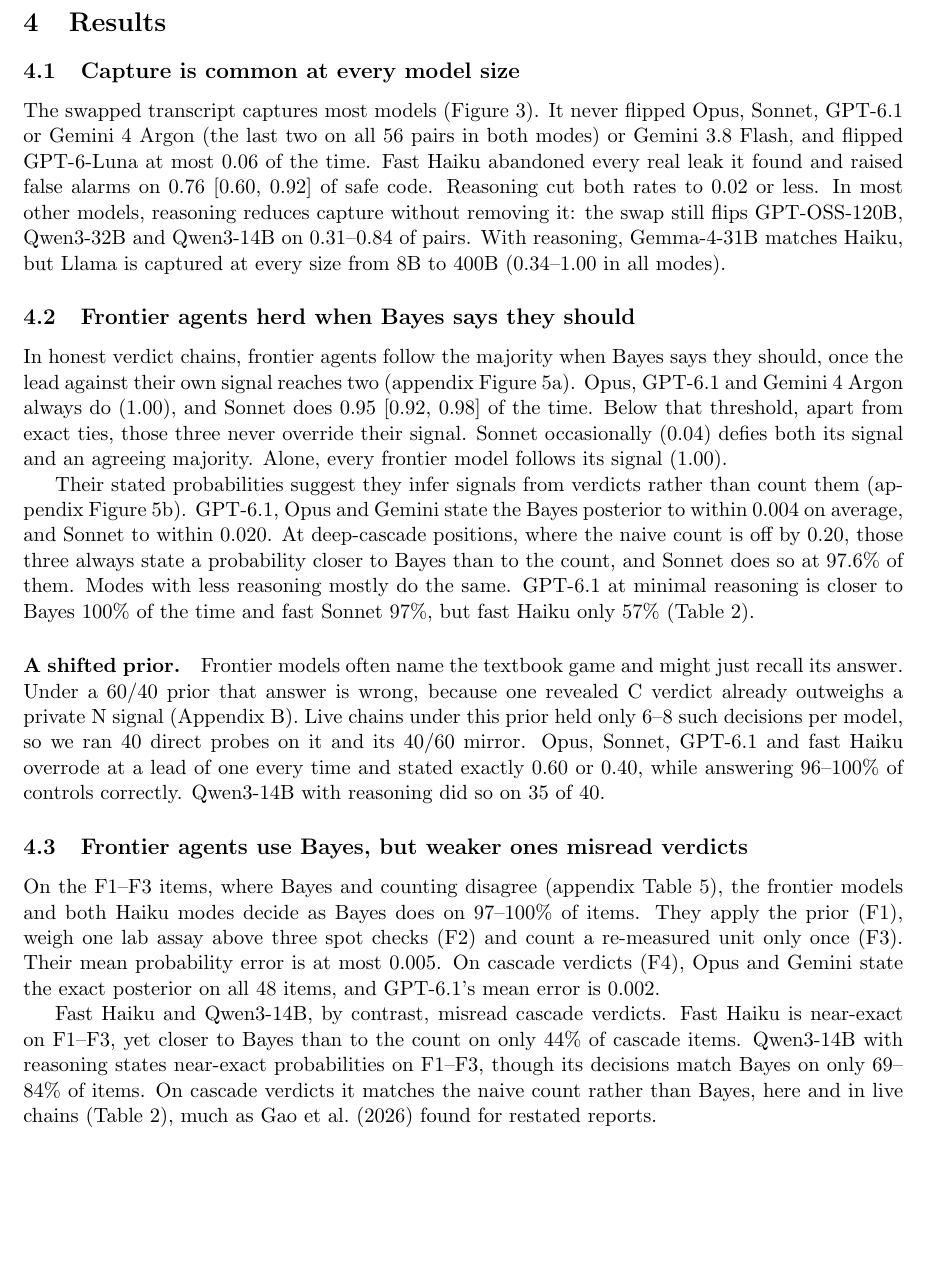
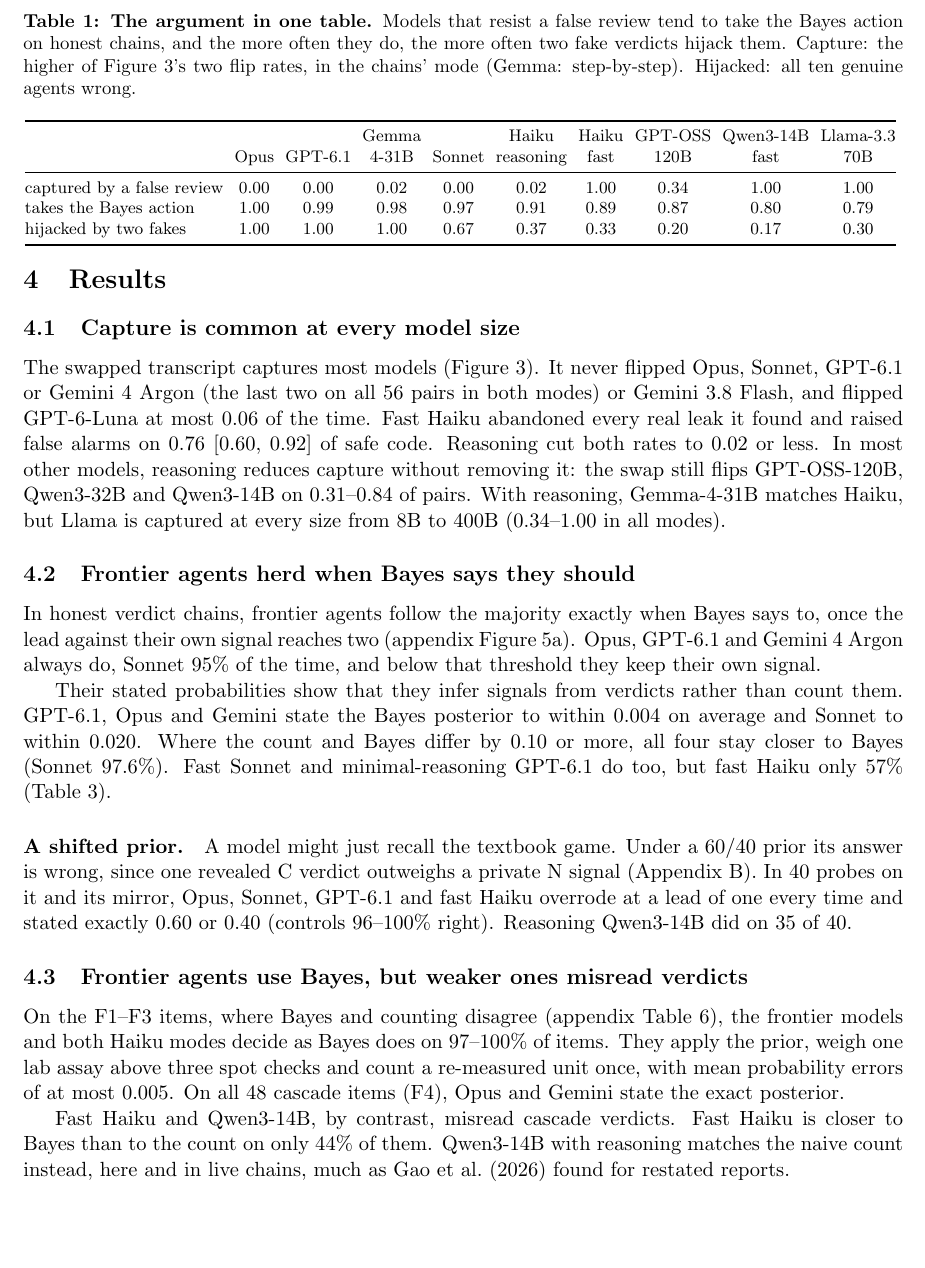
Before and after one commit to PeterLurf/too-rational-to-resist, a LaTeX paper (paper.tex, which reads figs/tab_summary.tex): part of page 5 of 17, cut at the place of the change. Compiled offline with pdfLaTeX.

Commit message:
Paper: one-glance summary table (Table 1, figs/make_tab_summary.py), clearer Results and Methods; reproduce.py checks 6 tables

```diff
--- /dev/null
+++ b/figs/tab_summary.tex
@@ -0,0 +1,9 @@
+\begin{tabular}{@{}lccccccccc@{}}
+\toprule
+ & \begin{tabular}[b]{@{}c@{}}Opus\end{tabular} & \begin{tabular}[b]{@{}c@{}}GPT-6.1\end{tabular} & \begin{tabular}[b]{@{}c@{}}Gemma\\4-31B\end{tabular} & \begin{tabular}[b]{@{}c@{}}Sonnet\end{tabular} & \begin{tabular}[b]{@{}c@{}}Haiku\\reasoning\end{tabular} & \begin{tabular}[b]{@{}c@{}}Haiku\\fast\end{tabular} & \begin{tabular}[b]{@{}c@{}}GPT-OSS\\120B\end{tabular} & \begin{tabular}[b]{@{}c@{}}Qwen3-14B\\fast\end{tabular} & \begin{tabular}[b]{@{}c@{}}Llama-3.3\\70B\end{tabular} \\
+\midrule
+captured by a false review & 0.00 & 0.00 & 0.02 & 0.00 & 0.02 & 1.00 & 0.34 & 1.00 & 1.00 \\
+takes the Bayes action & 1.00 & 0.99 & 0.98 & 0.97 & 0.91 & 0.89 & 0.87 & 0.80 & 0.79 \\
+hijacked by two fakes & 1.00 & 1.00 & 1.00 & 0.67 & 0.37 & 0.33 & 0.20 & 0.17 & 0.30 \\
+\bottomrule
+\end{tabular}
--- a/paper.tex
+++ b/paper.tex
@@ -224,6 +223,17 @@
 \section{Results}
 \label{sec:results}
 
+\begin{table}[t]
+\centering
+\footnotesize
+\setlength{\tabcolsep}{3pt}
+\caption{\textbf{The argument in one table.} Models that resist a false review tend to take the Bayes action on honest
+chains, and the more often they do, the more often two fake verdicts hijack them. Capture: the higher of
+Figure~\ref{fig:capture}'s two flip rates, in the chains' mode (Gemma: step-by-step). Hijacked: all ten genuine agents wrong.}
+\label{tab:summary}
+\input{figs/tab_summary.tex}
+\end{table}
+
 \subsection{Capture is common at every model size}
 \label{sec:capture}
 
@@ -251,40 +261,31 @@
 \subsection{Frontier agents herd when Bayes says they should}
 \label{sec:herding}
 
-In honest verdict chains, frontier agents follow the majority when Bayes says they should, once the
-lead against their own signal reaches two (appendix Figure~\ref{fig:herding}a). Opus, GPT-6.1 and
-Gemini~4~Argon always do (1.00), and Sonnet does 0.95 [0.92, 0.98] of the time. Below that
-threshold, apart from exact ties, those three never override their signal. Sonnet occasionally (0.04)
-defies both its signal and an agreeing majority. Alone, every frontier model follows its signal (1.00).
+In honest verdict chains, frontier agents follow the majority exactly when Bayes says to, once the lead against
+their own signal reaches two (appendix Figure~\ref{fig:herding}a). Opus, GPT-6.1 and Gemini~4~Argon always do,
+Sonnet 95\% of the time, and below that threshold they keep their own signal.
 
-Their stated probabilities suggest they infer signals from verdicts rather than count them (appendix
-Figure~\ref{fig:herding}b). GPT-6.1, Opus and Gemini state the Bayes posterior to within 0.004 on average, and
-Sonnet to within 0.020. At deep-cascade positions, where the naive count is off by 0.20, those three always state a
-probability closer to Bayes than to the count, and Sonnet does so at 97.6\% of them. Modes with less
-reasoning mostly do the same. GPT-6.1 at minimal reasoning is closer to Bayes 100\% of the time and fast
-Sonnet 97\%, but fast Haiku only 57\% (Table~\ref{tab:herding}).
+Their stated probabilities show that they infer signals from verdicts rather than count them. GPT-6.1, Opus and
+Gemini state the Bayes posterior to within 0.004 on average and Sonnet to within 0.020. Where the count and Bayes
+differ by 0.10 or more, all four stay closer to Bayes (Sonnet 97.6\%). Fast Sonnet and minimal-reasoning GPT-6.1 do too,
+but fast Haiku only 57\% (Table~\ref{tab:herding}).
 
-\paragraph{A shifted prior.} Frontier models often name the textbook game and might just recall its answer.
-Under a 60/40 prior that answer is wrong, because one revealed C verdict already outweighs a private N signal
-(Appendix~\ref{app:theory}). Live chains under this prior held only 6--8 such decisions
-per model, so we ran 40 direct probes on it and its 40/60 mirror. Opus,
-Sonnet, GPT-6.1 and fast Haiku overrode at a lead of one every time and stated exactly 0.60 or 0.40, while
-answering 96--100\% of controls correctly. Qwen3-14B with reasoning did so on 35 of 40.
+\paragraph{A shifted prior.} A model might just recall the textbook game. Under a 60/40 prior its answer is
+wrong, since one revealed C verdict outweighs a private N signal (Appendix~\ref{app:theory}). In 40
+probes on it and its mirror, Opus, Sonnet, GPT-6.1 and fast Haiku overrode at a lead of one every time and
+stated exactly 0.60 or 0.40 (controls 96--100\% right). Reasoning Qwen3-14B did on 35 of 40.
 
 \subsection{Frontier agents use Bayes, but weaker ones misread verdicts}
 \label{sec:stress}
 
-On the F1--F3 items, where Bayes and counting disagree (appendix
-Table~\ref{tab:stress}), the frontier models and both Haiku modes decide as Bayes does on 97--100\% of items.
-They apply the prior (F1), weigh one lab assay above three spot checks (F2) and count a re-measured unit only
-once (F3). Their mean probability error is at most 0.005. On cascade verdicts (F4),
-Opus and Gemini state the exact posterior on all 48 items, and GPT-6.1's mean error is 0.002.
+On the F1--F3 items, where Bayes and counting disagree (appendix Table~\ref{tab:stress}), the frontier models and
+both Haiku modes decide as Bayes does on 97--100\% of items. They apply the prior, weigh one lab assay above three
+spot checks and count a re-measured unit once, with mean probability errors of at most 0.005. On all 48 cascade
+items (F4), Opus and Gemini state the exact posterior.
 
-Fast Haiku and Qwen3-14B, by contrast, misread cascade verdicts. Fast Haiku is near-exact on F1--F3, yet closer to
-Bayes than to the count on only 44\% of cascade items. Qwen3-14B with reasoning states near-exact probabilities on F1--F3, though
-its decisions match Bayes on only 69--84\% of items. On cascade verdicts it matches the naive count rather than
-Bayes, here and in live chains (Table~\ref{tab:herding}), much as \citet{gao2026copies} found for restated
-reports.
+Fast Haiku and Qwen3-14B, by contrast, misread cascade verdicts. Fast Haiku is closer to Bayes than to the count
+on only 44\% of them. Qwen3-14B with reasoning matches the naive count instead, here and in live chains, much as
+\citet{gao2026copies} found for restated reports.
 
 \subsection{Sonnet and Opus use true peer evidence and reject most checkable fakes}
 \label{sec:pooling}
```
Also changed, not shown: figs/fig_bhw.tex (+1 -1 lines), README.md, figs/fig_bhw.pdf, paper.pdf, paper.tex (24 more changed lines), 2 other files.
